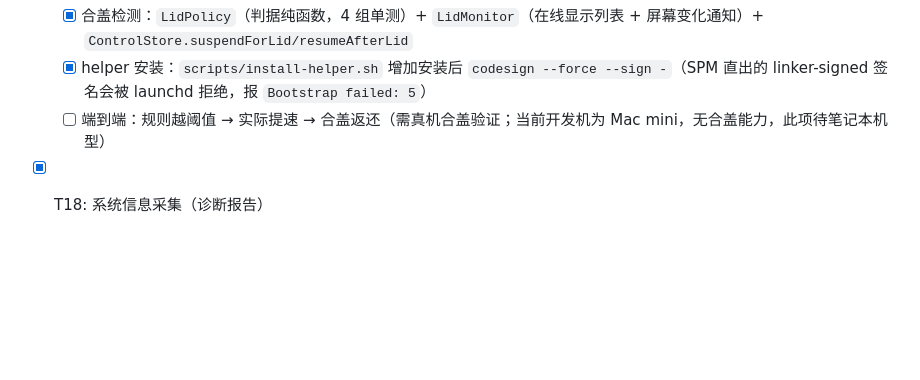
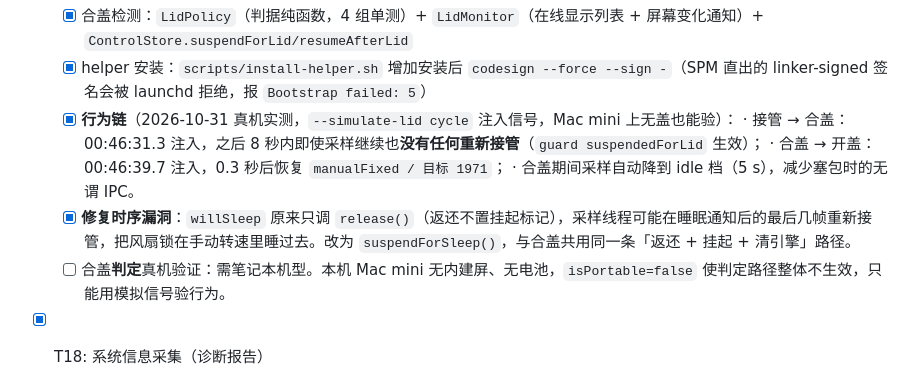
Before and after one commit to lovexiaov/funfan, a Markdown page: tasks/todo.md, the part around the change. Drawn GitHub-style; blank space fills up the shorter version.

```diff
--- a/tasks/todo.md
+++ b/tasks/todo.md
@@ -168,7 +168,12 @@
 - [ ] T16b: 合盖检测 + 端到端规则自动调速验证（需先装 helper）
   - [x] 合盖检测：`LidPolicy`（判据纯函数，4 组单测）+ `LidMonitor`（在线显示列表 + 屏幕变化通知）+ `ControlStore.suspendForLid/resumeAfterLid`
   - [x] helper 安装：`scripts/install-helper.sh` 增加安装后 `codesign --force --sign -`（SPM 直出的 linker-signed 签名会被 launchd 拒绝，报 `Bootstrap failed: 5`）
-  - [ ] 端到端：规则越阈值 → 实际提速 → 合盖返还（需真机合盖验证；当前开发机为 Mac mini，无合盖能力，此项待笔记本机型）
+  - [x] **行为链**（2026-10-31 真机实测，`--simulate-lid cycle` 注入信号，Mac mini 上无盖也能验）：
+    · 接管 → 合盖：00:46:31.3 注入，之后 8 秒内即使采样继续也**没有任何重新接管**（`guard suspendedForLid` 生效）；
+    · 合盖 → 开盖：00:46:39.7 注入，0.3 秒后恢复 `manualFixed / 目标 1971`；
+    · 合盖期间采样自动降到 idle 档（5 s），减少塞包时的无谓 IPC。
+  - [x] **修复时序漏洞**：`willSleep` 原来只调 `release()`（返还不置挂起标记），采样线程可能在睡眠通知后的最后几帧重新接管，把风扇锁在手动转速里睡过去。改为 `suspendForSleep()`，与合盖共用同一条「返还 + 挂起 + 清引擎」路径。
+  - [ ] 合盖**判定**真机验证：需笔记本机型。本机 Mac mini 无内建屏、无电池，`isPortable=false` 使判定路径整体不生效，只能用模拟信号验行为。
 
 - [x] T18: 系统信息采集（诊断报告）
   - Acceptance: 一条命令/一次点击拿到「机型、系统、芯片、SMC 键总数、温度键与不可读项、风扇区间与模式键、电池、合盖、helper 安装状态」；每项能力给出 `ok/降级/不适用/失败` + 失败时的排查建议；可输出 Markdown（贴 issue）与 JSON（回归对比）；能力出错时自动落盘。
```
Also changed, not shown: README.md (+3 -0 lines), docs/ui-design-handoff.md (+3 -0 lines), docs/ui-prototype/popover-actual.png, 6 other files.
